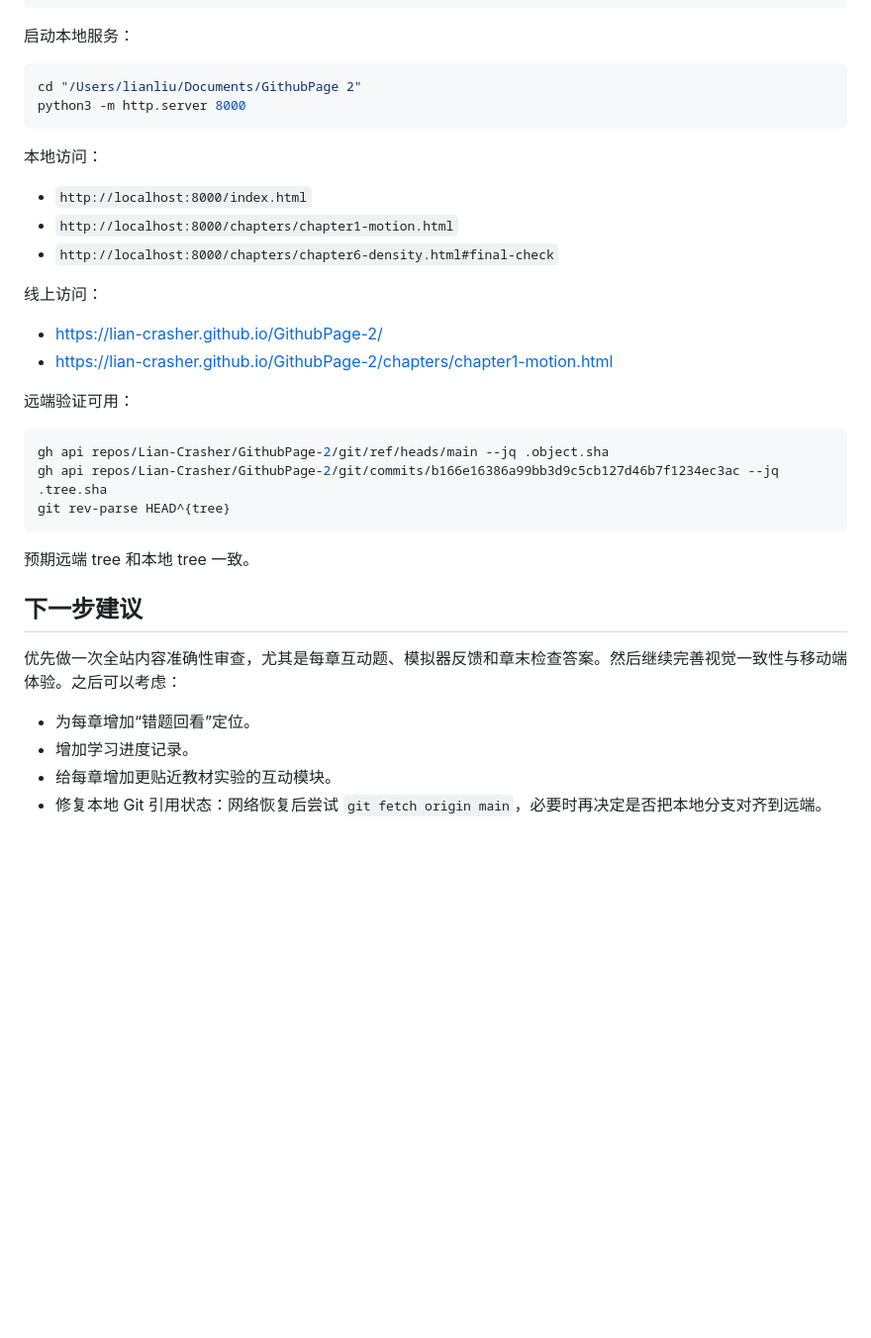
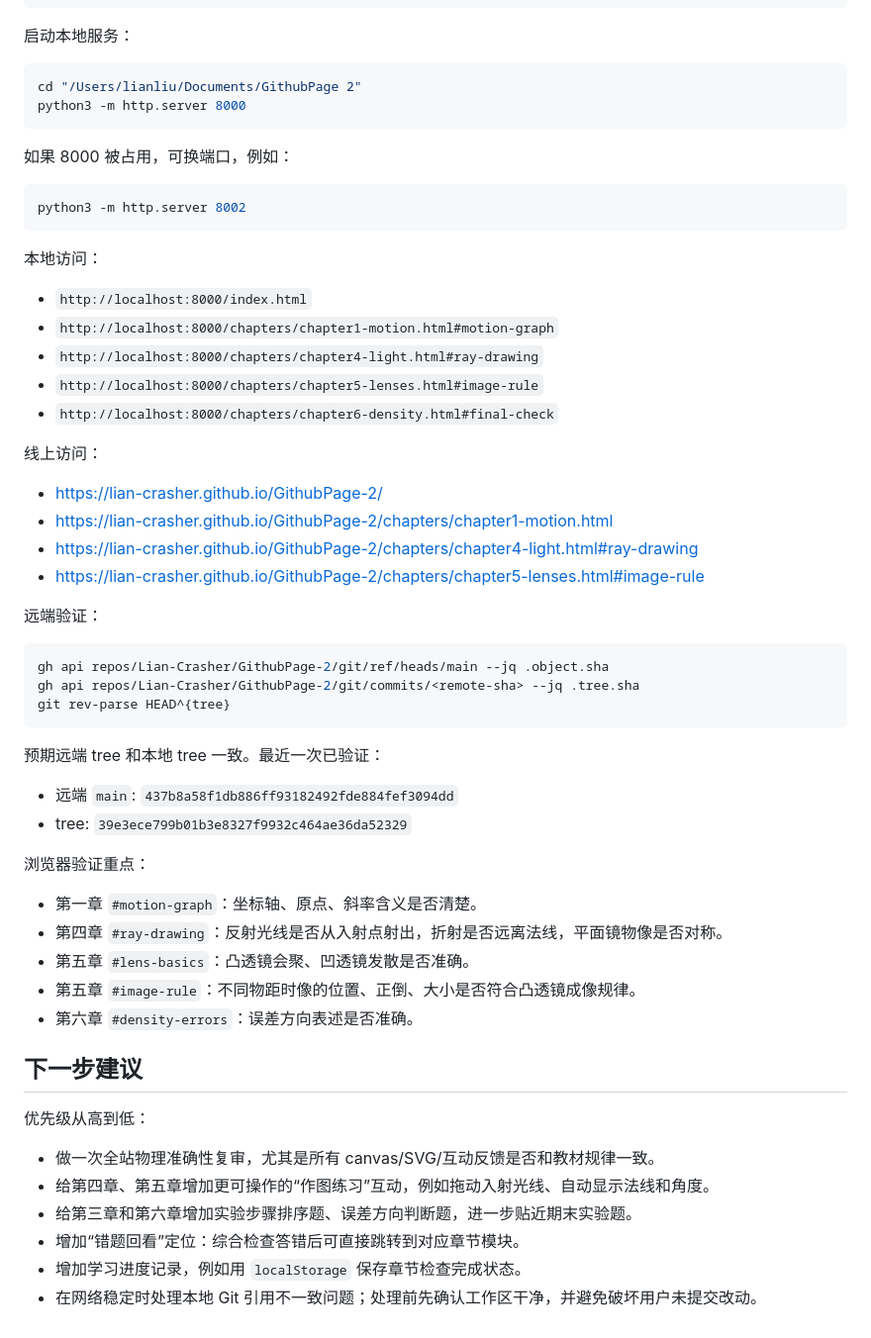
Before and after one commit to Lian-Crasher/GithubPage-2, a Markdown page: PROJECT_HANDOFF.md, the part around one of its changes. Shown at 99% size. GitHub-like rendering; blank space fills up the shorter version.

Commit message:
Update project handoff summary

````diff
--- a/PROJECT_HANDOFF.md
+++ b/PROJECT_HANDOFF.md
@@ -99,32 +131,55 @@ cd "/Users/lianliu/Documents/GithubPage 2"
 python3 -m http.server 8000
 ```
 
+如果 8000 被占用，可换端口，例如：
+
+```bash
+python3 -m http.server 8002
+```
+
 本地访问：
 
 - `http://localhost:8000/index.html`
-- `http://localhost:8000/chapters/chapter1-motion.html`
+- `http://localhost:8000/chapters/chapter1-motion.html#motion-graph`
+- `http://localhost:8000/chapters/chapter4-light.html#ray-drawing`
+- `http://localhost:8000/chapters/chapter5-lenses.html#image-rule`
 - `http://localhost:8000/chapters/chapter6-density.html#final-check`
 
 线上访问：
 
 - https://lian-crasher.github.io/GithubPage-2/
 - https://lian-crasher.github.io/GithubPage-2/chapters/chapter1-motion.html
+- https://lian-crasher.github.io/GithubPage-2/chapters/chapter4-light.html#ray-drawing
+- https://lian-crasher.github.io/GithubPage-2/chapters/chapter5-lenses.html#image-rule
 
-远端验证可用：
+远端验证：
 
 ```bash
 gh api repos/Lian-Crasher/GithubPage-2/git/ref/heads/main --jq .object.sha
-gh api repos/Lian-Crasher/GithubPage-2/git/commits/b166e16386a99bb3d9c5cb127d46b7f1234ec3ac --jq .tree.sha
+gh api repos/Lian-Crasher/GithubPage-2/git/commits/<remote-sha> --jq .tree.sha
 git rev-parse HEAD^{tree}
 ```
 
-预期远端 tree 和本地 tree 一致。
+预期远端 tree 和本地 tree 一致。最近一次已验证：
+
+- 远端 `main`: `437b8a58f1db886ff93182492fde884fef3094dd`
+- tree: `39e3ece799b01b3e8327f9932c464ae36da52329`
+
+浏览器验证重点：
+
+- 第一章 `#motion-graph`：坐标轴、原点、斜率含义是否清楚。
+- 第四章 `#ray-drawing`：反射光线是否从入射点射出，折射是否远离法线，平面镜物像是否对称。
+- 第五章 `#lens-basics`：凸透镜会聚、凹透镜发散是否准确。
+- 第五章 `#image-rule`：不同物距时像的位置、正倒、大小是否符合凸透镜成像规律。
+- 第六章 `#density-errors`：误差方向表述是否准确。
 
 ## 下一步建议
 
-优先做一次全站内容准确性审查，尤其是每章互动题、模拟器反馈和章末检查答案。然后继续完善视觉一致性与移动端体验。之后可以考虑：
+优先级从高到低：
 
-- 为每章增加“错题回看”定位。
-- 增加学习进度记录。
-- 给每章增加更贴近教材实验的互动模块。
-- 修复本地 Git 引用状态：网络恢复后尝试 `git fetch origin main`，必要时再决定是否把本地分支对齐到远端。
+- 做一次全站物理准确性复审，尤其是所有 canvas/SVG/互动反馈是否和教材规律一致。
+- 给第四章、第五章增加更可操作的“作图练习”互动，例如拖动入射光线、自动显示法线和角度。
+- 给第三章和第六章增加实验步骤排序题、误差方向判断题，进一步贴近期末实验题。
+- 增加“错题回看”定位：综合检查答错后可直接跳转到对应章节模块。
+- 增加学习进度记录，例如用 `localStorage` 保存章节检查完成状态。
+- 在网络稳定时处理本地 Git 引用不一致问题；处理前先确认工作区干净，并避免破坏用户未提交改动。
````
Also changed, not shown: other parts of PROJECT_HANDOFF.md (+56 -24 lines).
